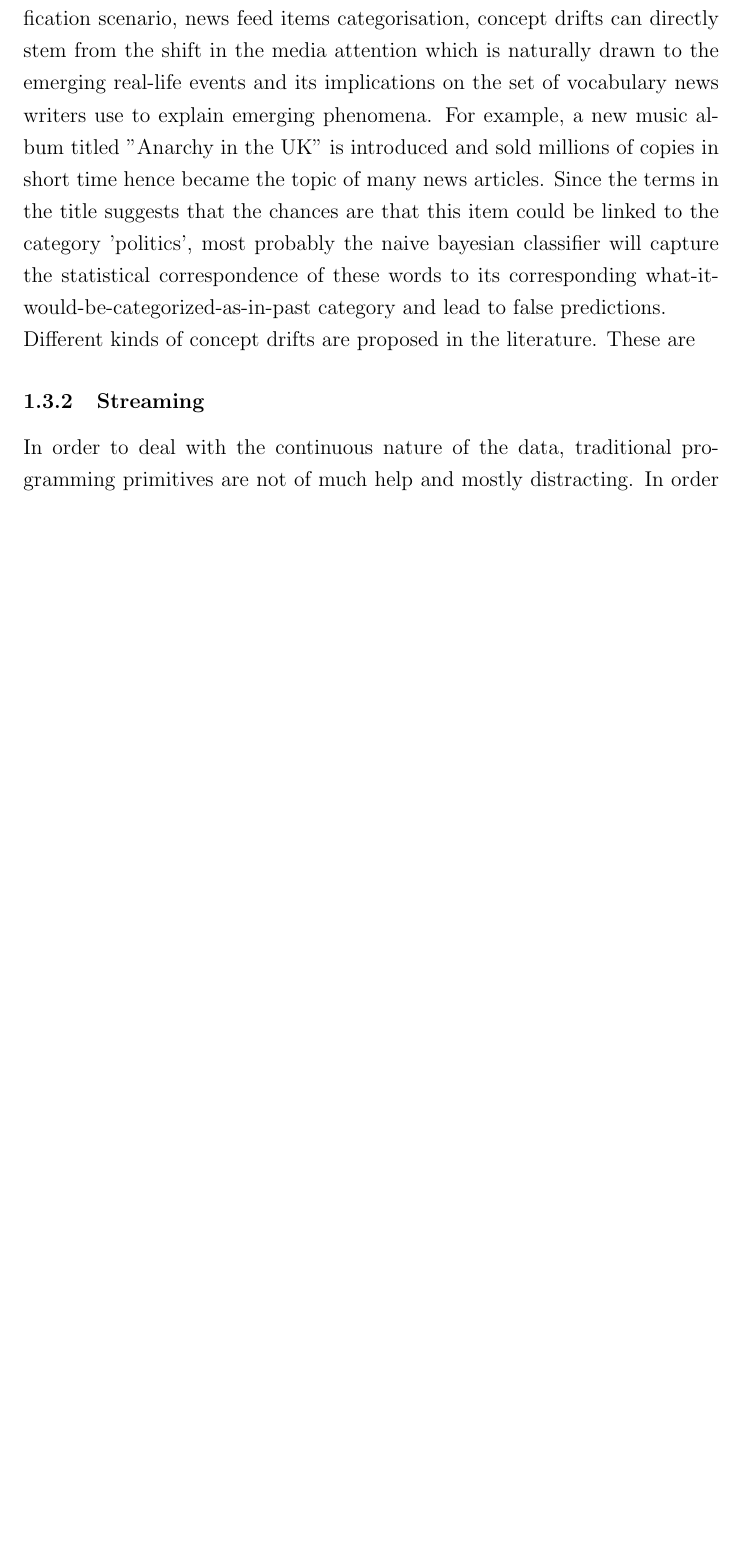
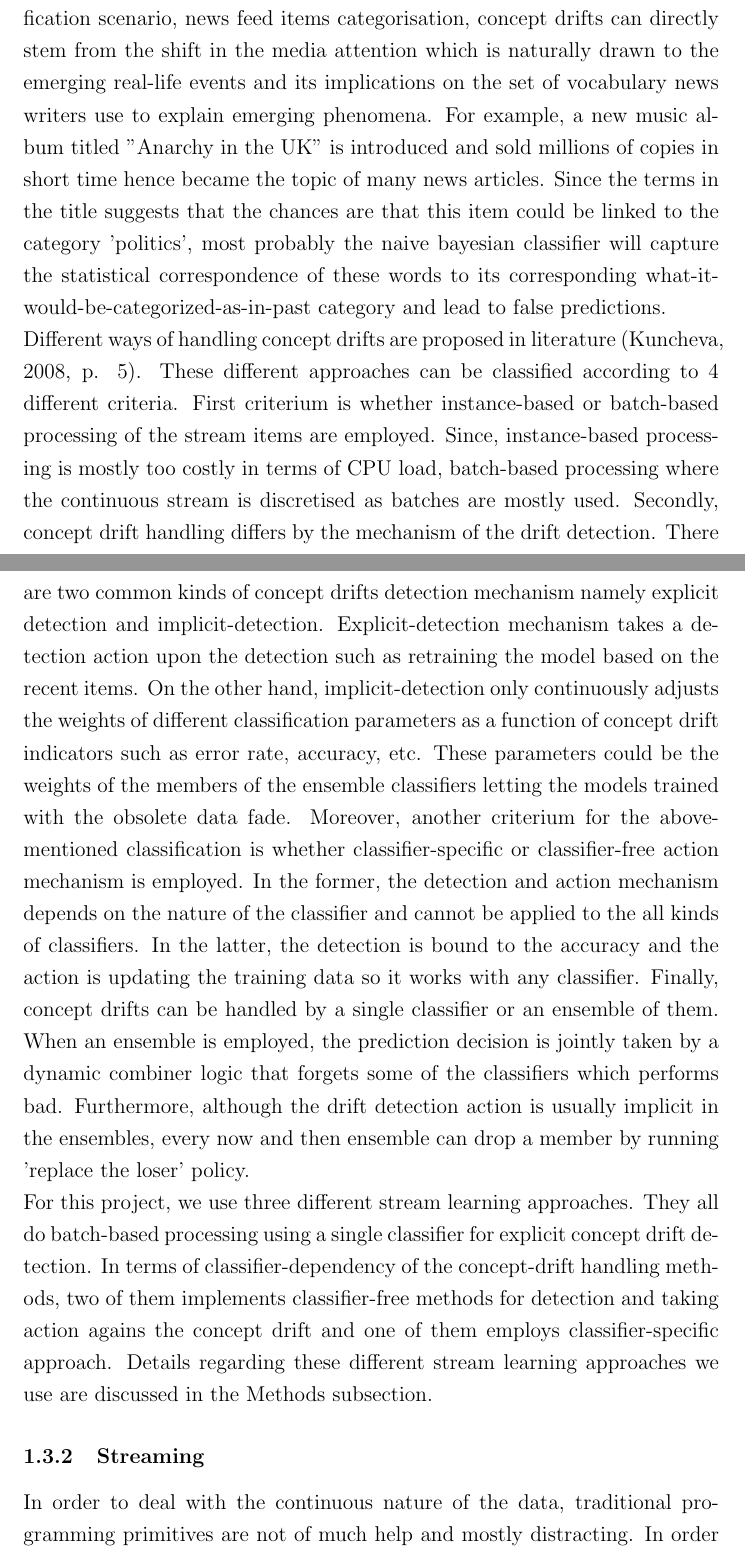
Before and after one commit to aanilpala/rss_categorization, a LaTeX document (report/report.tex): part of page 5 of 11 before the commit and two parts of pages 5 and 6 of 12 after it, the two joined at a grey line, cut so that both start at the same text, the shorter picture padded with empty space. Compiled offline with pdfLaTeX.

Commit message:
Concept drift section is now complete in the report

```diff
--- a/report/report.tex
+++ b/report/report.tex
@@ -1,5 +1,4 @@
 \documentclass[12pt]{article}
-\usepackage[pdftex]{graphicx}
 \usepackage[final]{pdfpages}
 \usepackage{svg}
 \usepackage{cite}
@@ -57,7 +56,11 @@ Any online learning scenario including ours, news feed mining, is susceptible of
 
 The sources of the concept drifts are diverse depending on the application. For example, in spam filtering applications, user changing his/her mind about what is spam and what is not is an example of a concept drift. In our classification scenario, news feed items categorisation, concept drifts can directly stem from the shift in the media attention which is naturally drawn to the emerging real-life events and its implications on the set of vocabulary news writers use to explain emerging phenomena. For example, a new music album titled  "Anarchy in the UK"  is introduced and sold millions of copies in short time hence became the topic of many news articles. Since the terms in the title suggests that the chances are that this item could be linked to the category 'politics', most probably the naive bayesian classifier will capture the statistical correspondence of these words to its corresponding what-it-would-be-categorized-as-in-past category and lead to false predictions.
 
-Different kinds of concept drifts are proposed in the literature. These are
+Different ways of handling concept drifts are proposed in literature \citep[p. 5]{KunchevaEnsembleOverview08}. These different approaches can be classified according to 4 different criteria. First criterium is whether instance-based or batch-based processing of the stream items are employed. Since, instance-based processing is mostly too costly in terms of CPU load, batch-based processing where the continuous stream is discretised as batches are mostly used. Secondly, concept drift handling differs by the mechanism of the drift detection. There are two common kinds of concept drifts detection mechanism namely explicit detection and implicit-detection. Explicit-detection mechanism takes a detection action upon the detection such as retraining the model based on the recent items. On the other hand, implicit-detection only continuously adjusts the weights of different classification parameters as a function of concept drift indicators such as error rate, accuracy, etc. These parameters could be the weights of the members of the ensemble classifiers letting the models trained with the obsolete data fade. Moreover, another criterium for the above-mentioned classification is whether classifier-specific or classifier-free action mechanism is employed. In the former, the detection and action mechanism depends on the nature of the classifier and cannot be applied to the all kinds of classifiers. In the latter, the detection is bound to the accuracy and the action is updating the training data so it works with any classifier. Finally, concept drifts can be handled by a single classifier or an ensemble of them. When an ensemble is employed, the prediction decision is jointly taken by a dynamic combiner logic that forgets some of the classifiers which performs bad. Furthermore, although the drift detection action is usually implicit in the ensembles, every now and then ensemble can drop a member by running 'replace the loser' policy.
+
+For this project, we use three different stream learning approaches. They all do batch-based processing using a single classifier for explicit concept drift detection. In terms of classifier-dependency of the concept-drift handling methods, two of them implements classifier-free methods for detection and taking action agains the concept drift and one of them employs classifier-specific approach. Details regarding these different stream learning approaches we use are discussed in the Methods subsection.
+
+
 \subsubsection{Streaming}
 %write here
 In order to deal with the continuous nature of the data, traditional programming primitives are not of much help and mostly distracting. In order to make programmers’s job easier, libraries providing higher level abstractions for stream data are introduced. These libraries usually discretise the continuous input stream into batches and give the programmer a local view of the stream allowing him/her to grab only the data from one batch at a time. Hence, programmer writes code to handle one batch of the discretised stream and the streaming library run this piece of code on all the batches sequentially as they arrive. For instance, programmer wants to use a flatmap function and he writes only one line of code where the flatmap function is called and the streaming library executes this line many times for each arriving batch as if in a loop. This abstraction takes care of all the chore of updating the data structures storing batch elements and bookkeeping loop variables to implement repetitive execution logic, letting the programmer concentrate only on the streaming logic of the application.
```
